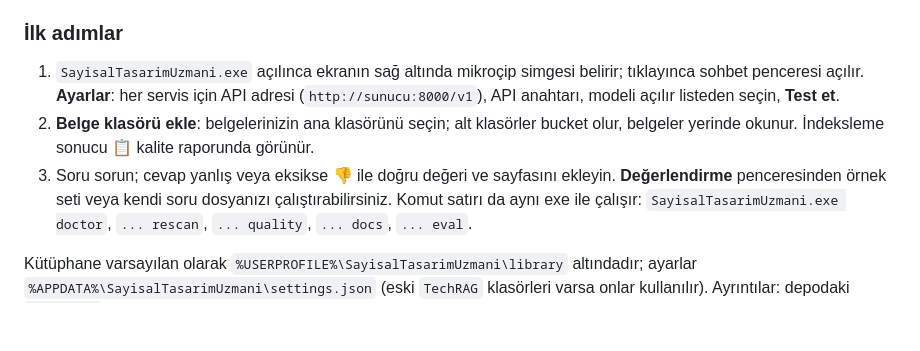
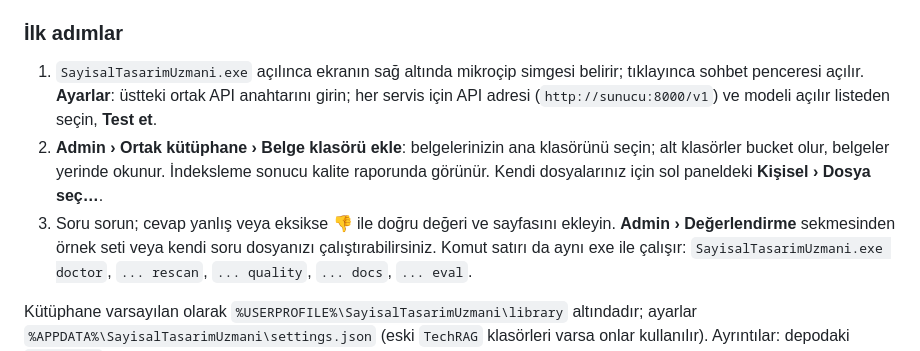
Before and after one commit to berkaytoptas12-commits/STU, a Markdown page: packaging/RELEASE_NOTES.md, the part around the change. Drawn GitHub-style; blank space fills up the shorter version.

Commit message:
Release notes: first steps describe the shared key, Admin and personal files
Co-Authored-By: Claude Opus 5.5 <noreply@anthropic.com>
Claude-Session: https://claude.ai/code/session_01VU9sJarHHjsDrHVwgKSGvR

```diff
--- a/packaging/RELEASE_NOTES.md
+++ b/packaging/RELEASE_NOTES.md
@@ -371,12 +371,13 @@ kaynaklara bağlı, cevabı göstermeden önce doğrulayan asistan. Modeller kur
 
 ### İlk adımlar
 1. `SayisalTasarimUzmani.exe` açılınca ekranın sağ altında mikroçip simgesi belirir; tıklayınca sohbet penceresi
-   açılır. **Ayarlar**: her servis için API adresi (`http://sunucu:8000/v1`), API anahtarı, modeli açılır
-   listeden seçin, **Test et**.
-2. **Belge klasörü ekle**: belgelerinizin ana klasörünü seçin; alt klasörler bucket olur, belgeler yerinde okunur.
-   İndeksleme sonucu 📋 kalite raporunda görünür.
-3. Soru sorun; cevap yanlış veya eksikse 👎 ile doğru değeri ve sayfasını ekleyin. **Değerlendirme**
-   penceresinden örnek seti veya kendi soru dosyanızı çalıştırabilirsiniz. Komut satırı da aynı exe ile çalışır:
+   açılır. **Ayarlar**: üstteki ortak API anahtarını girin; her servis için API adresi (`http://sunucu:8000/v1`) ve
+   modeli açılır listeden seçin, **Test et**.
+2. **Admin › Ortak kütüphane › Belge klasörü ekle**: belgelerinizin ana klasörünü seçin; alt klasörler bucket olur,
+   belgeler yerinde okunur. İndeksleme sonucu kalite raporunda görünür. Kendi dosyalarınız için sol paneldeki
+   **Kişisel › Dosya seç…**.
+3. Soru sorun; cevap yanlış veya eksikse 👎 ile doğru değeri ve sayfasını ekleyin. **Admin › Değerlendirme**
+   sekmesinden örnek seti veya kendi soru dosyanızı çalıştırabilirsiniz. Komut satırı da aynı exe ile çalışır:
    `SayisalTasarimUzmani.exe doctor`, `... rescan`, `... quality`, `... docs`, `... eval`.
 
 Kütüphane varsayılan olarak `%USERPROFILE%\SayisalTasarimUzmani\library` altındadır; ayarlar
```
